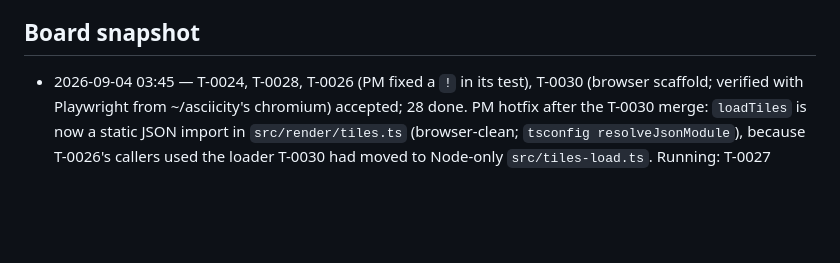
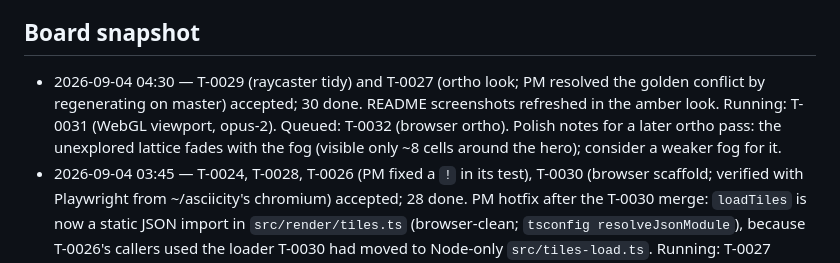
Before and after one commit to ubyjvovk/asciihack, a Markdown page: .tigerteam/STATE.md, the part around the change. Drawn GitHub-style; blank space fills up the shorter version.

Commit message:
README: ortho screenshot refreshed; STATE checkpoint
Claude-Session: https://claude.ai/code/session_01PrmTsgB6uT3aWgRhtpPeD7

```diff
--- a/.tigerteam/STATE.md
+++ b/.tigerteam/STATE.md
@@ -73,6 +73,12 @@ Design contract: `docs/architecture.md` (PM-owned). PM-owned code:
   before the first ticket.
 
 ## Board snapshot
+- 2026-09-04 04:30 — T-0029 (raycaster tidy) and T-0027 (ortho look; PM
+  resolved the golden conflict by regenerating on master) accepted; 30
+  done. README screenshots refreshed in the amber look. Running: T-0031
+  (WebGL viewport, opus-2). Queued: T-0032 (browser ortho). Polish notes
+  for a later ortho pass: the unexplored lattice fades with the fog
+  (visible only ~8 cells around the hero); consider a weaker fog for it.
 - 2026-09-04 03:45 — T-0024, T-0028, T-0026 (PM fixed a `!` in its test),
   T-0030 (browser scaffold; verified with Playwright from ~/asciicity's
   chromium) accepted; 28 done. PM hotfix after the T-0030 merge: `loadTiles`
```
Also changed, not shown: README.md (+2 -2 lines), docs/screenshot-ortho.png.
